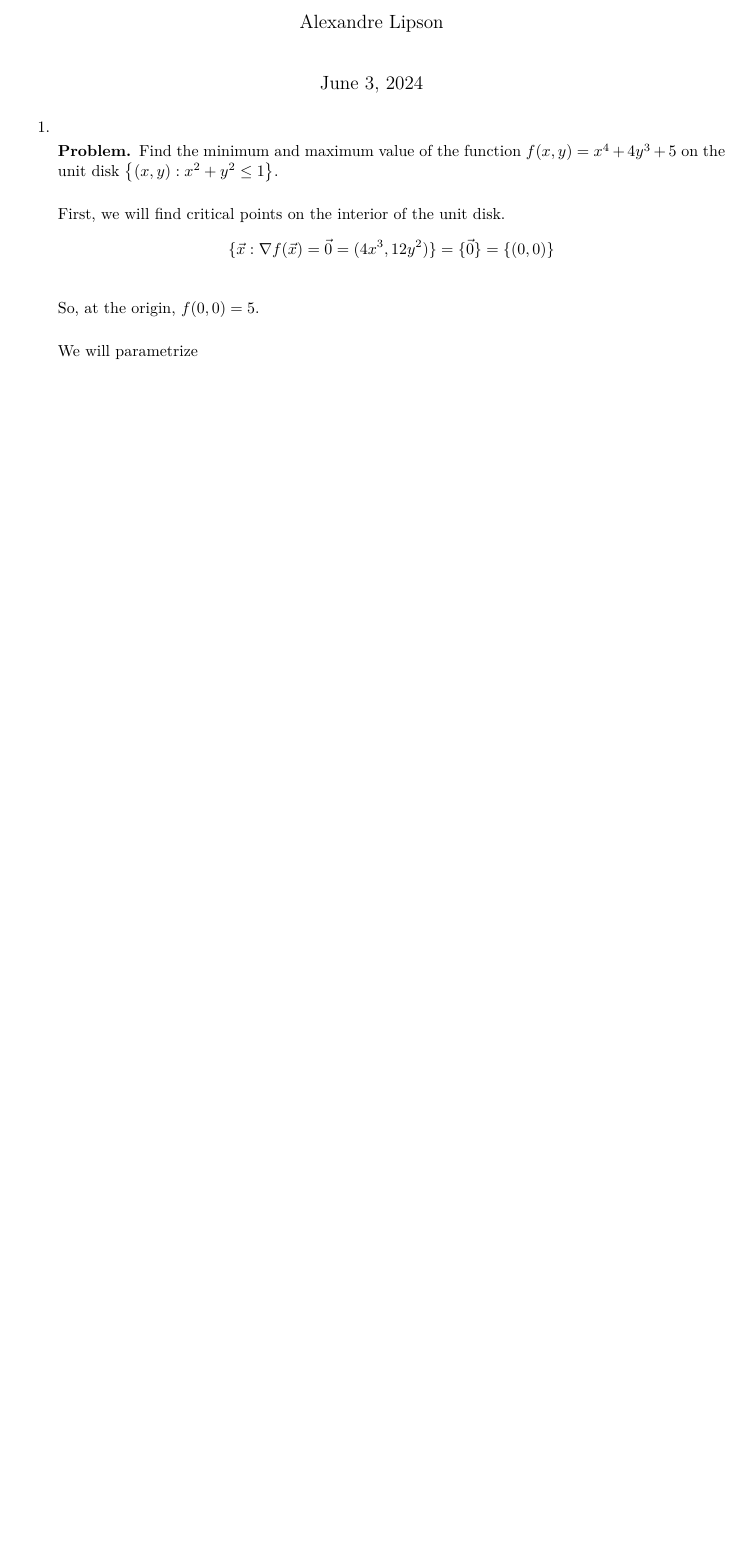
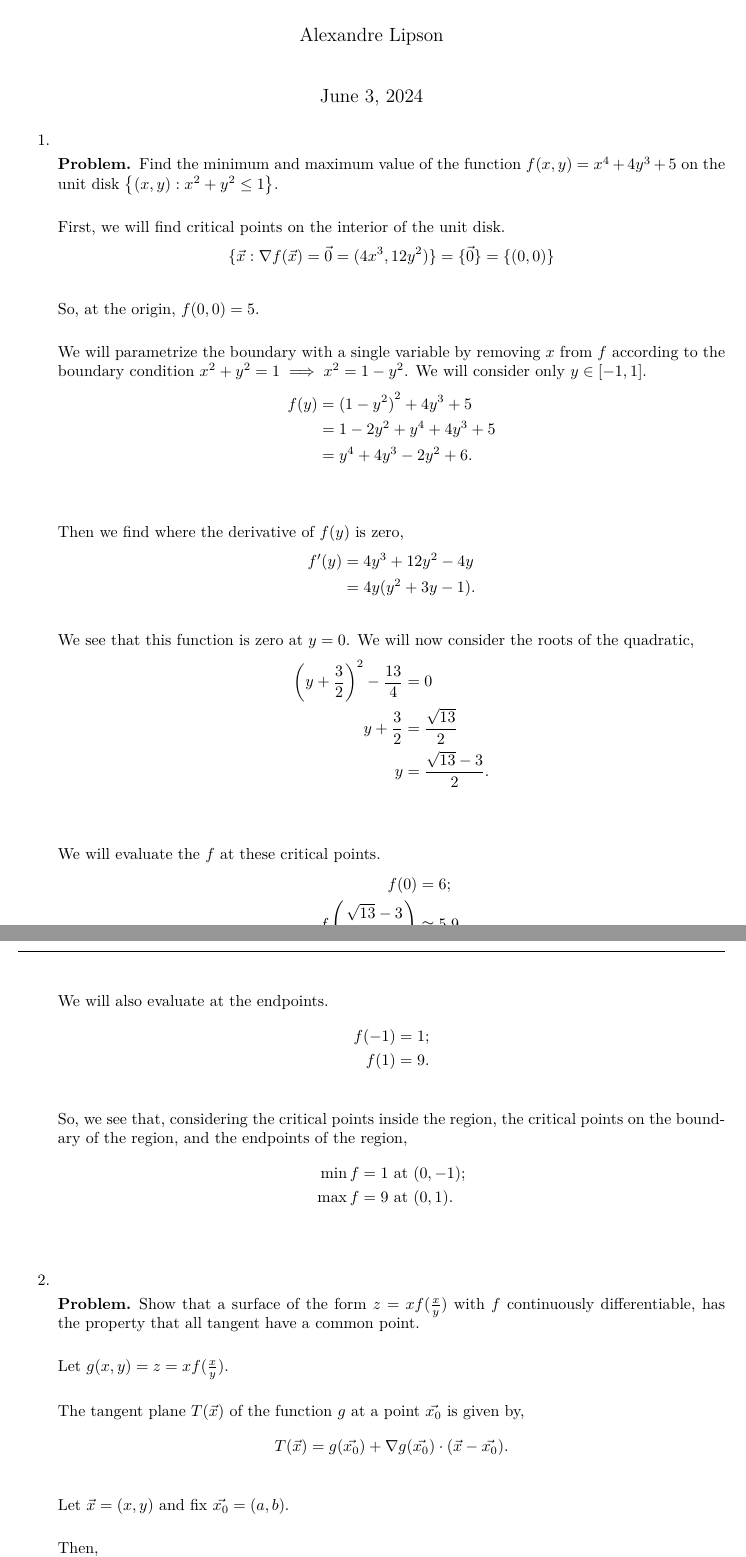
Before and after one commit to a-lipson/math, a LaTeX problem sheet (homework/calculus/136/9/hw9.tex, which reads homework/calculus/136/9/sections/1.tex, homework/calculus/136/9/sections/2.tex): part of the page before the commit and two parts of pages 1 and 2 of 3 after it, the two joined at a grey line, cut so that both start at the same text, the shorter picture padded with empty space. Compiled offline with XeLaTeX.

Commit message:
finished hw0

```diff
--- a/homework/calculus/136/9/hw9.tex
+++ b/homework/calculus/136/9/hw9.tex
@@ -6,7 +6,7 @@
     \maketitle
     \begin{enumerate}
       \item \subfile{sections/1}
-      % \item \subfile{sections/2}
-     % \item \subfile{sections/3}
+      \item \subfile{sections/2}
+      \item \subfile{sections/3}
     \end{enumerate}
 \end{document}
--- a/homework/calculus/136/9/sections/1.tex
+++ b/homework/calculus/136/9/sections/1.tex
@@ -11,7 +11,42 @@
 
   So, at the origin, $f(0,0)=5$.
 
-  We will parametrize
+  We will parametrize the boundary with a single variable by removing $x$ from $f$ according to the boundary condition $x^2+y^2=1 \implies x^2=1-y^2$. We will consider only $y \in [-1,1]$.
+  \begin{align*}
+    f(y)&= {(1-y^2)}^2+4y^3+5 \\
+    &= 1-2y^2+y^4+4y^3+5 \\
+    &= y^4+4y^3-2y^2+6. \\
+  \end{align*}
+
+  Then we find where the derivative of $f(y)$ is zero,
+  \begin{align*}
+    f'(y)&= 4y^3+12y^2-4y \\
+    &= 4y(y^2+3y-1). \\
+  \end{align*}
+  We see that this function is zero at $y=0$. We will now consider the roots of the quadratic,
+  \begin{align*}
+    {\left( y+\frac{3}{2} \right) }^2-\frac{13}{4}&= 0 \\
+    y+\frac{3}{2}&= \frac{\sqrt{13}}{2}  \\
+    y&= \frac{\sqrt{13}-3}{2}. \\
+  \end{align*}
+
+  We will evaluate the $f$ at these critical points.
+  \begin{align*}
+    f(0)&= 6; \\
+    f\left( \frac{\sqrt{13}-3}{2} \right) &\approx 5.9. \\
+  \end{align*}
+
+  We will also evaluate at the endpoints.
+  \begin{align*}
+    f(-1)&= 1; \\
+    f(1)&= 9.
+  \end{align*}
+
+  So, we see that, considering the critical points inside the region, the critical points on the boundary of the region, and the endpoints of the region,
+  \begin{align*}
+    \text{min}\,f &= 1 \ \text{at}\ (0,-1); \\
+    \text{max}\,f &= 9 \ \text{at}\ (0,1). \\
+  \end{align*}
 
 
 \end{document}
--- /dev/null
+++ b/homework/calculus/136/9/sections/2.tex
@@ -0,0 +1,16 @@
+\documentclass{article}
+\begin{document}
+  \begin{problem}
+    Show that a surface of the form $z=xf(\frac{x}{y})$ with $f$ continuously differentiable, has the property that all tangent have a common point.
+  \end{problem}
+
+  Let $g(x,y)=z=xf(\frac{x}{y})$.
+
+  The tangent plane $T(\vec{x})$ of the function $g$ at a point $\vec{x_0}$ is given by, \[
+  T(\vec{x})=g(\vec{x_0})+\nabla g(\vec{x_0})\cdot (\vec{x}-\vec{x_0})
+  .\]
+
+  Let $\vec{x}=(x,y)$ and fix $\vec{x_0}=(a,b)$.
+
+  Then, \[
+  \nabla g = \left(f\left(\frac{x}{y}\right)+\frac{x}{y}f'\left(\frac{x}{y}\right),-\frac{x^2}{y^2}f'\left(\frac{x}{y}\right)\right)
```
Also changed, not shown: homework/calculus/136/9/sections/3.tex (added, +20 -0 lines), homework/calculus/136/9/hw9.pdf, homework/calculus/136/9/sections/2.tex (13 more changed lines).
